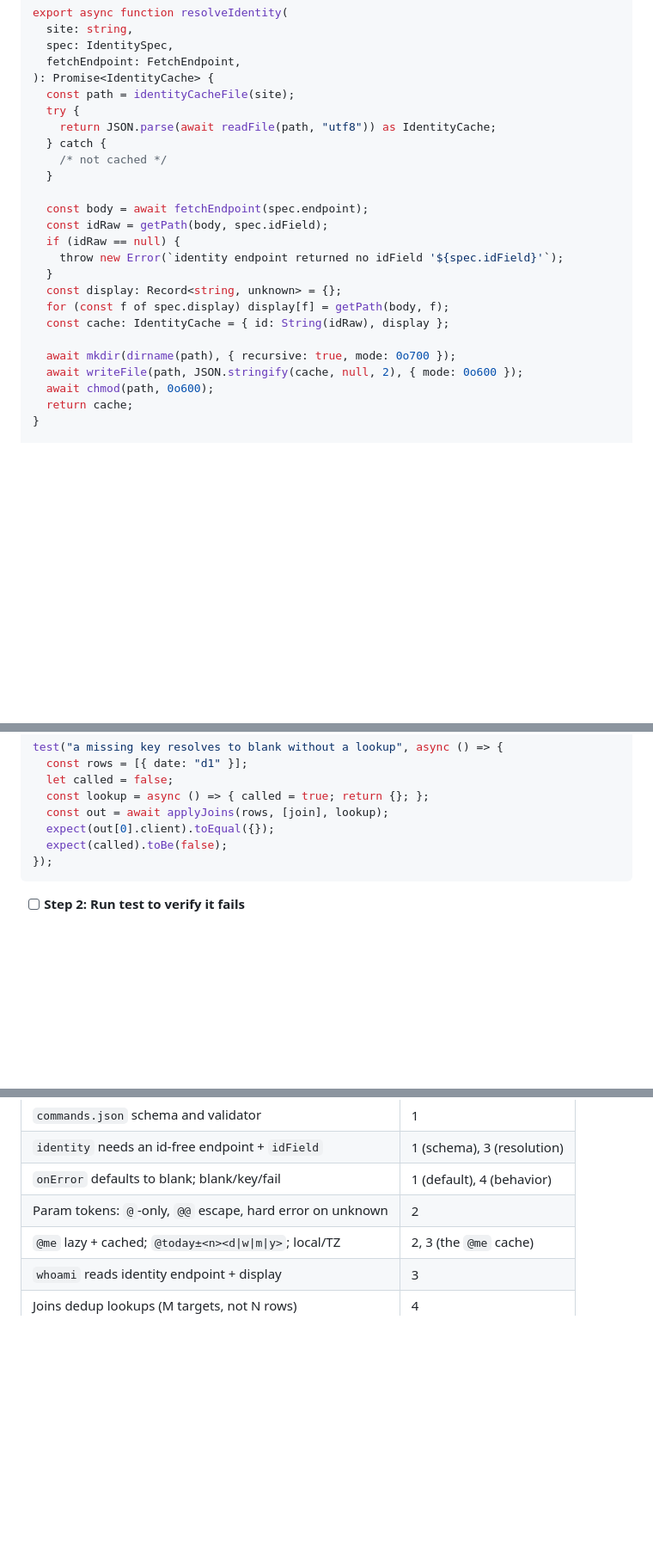
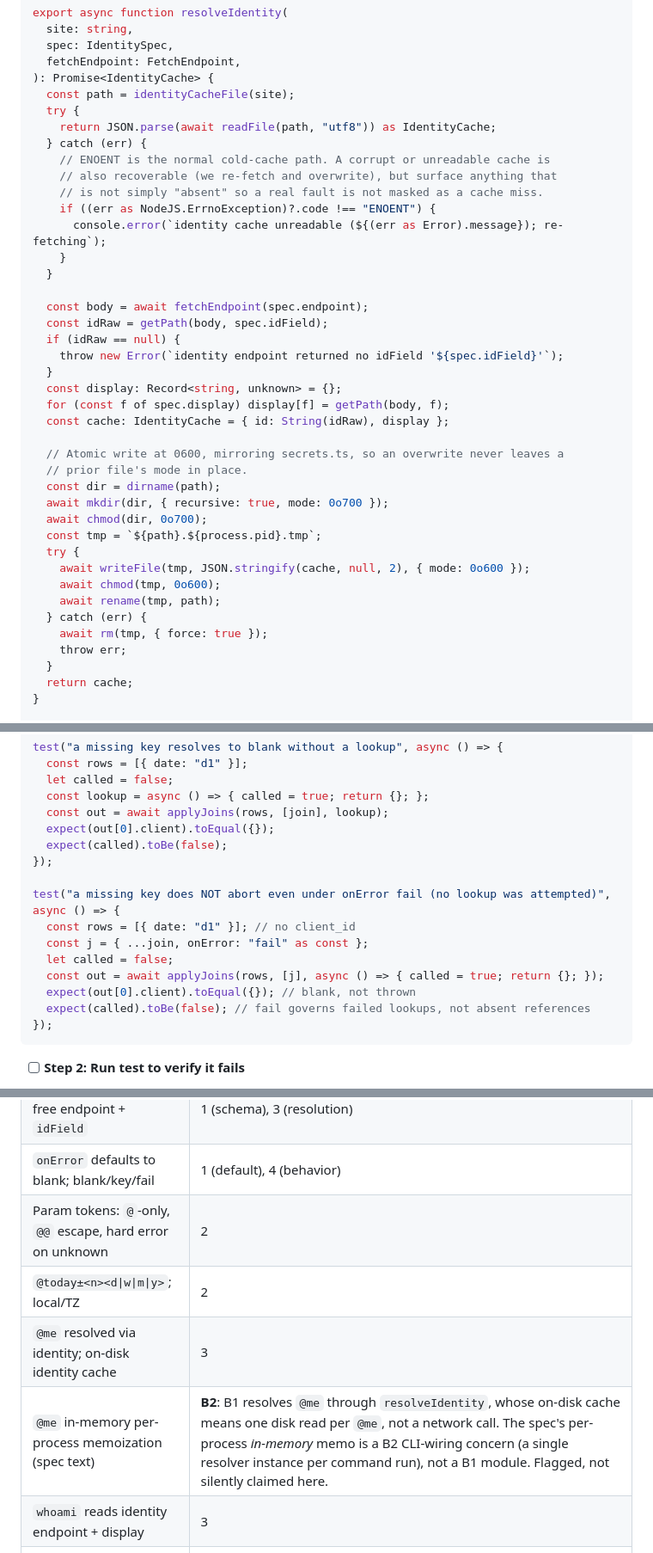
Before and after one commit to daviesayo/rkt-stack, a Markdown page: docs/plans/2026-07-21-derive-client-command-surface-plan-b1.md, 3 parts joined by grey strips. Shown at 86% size. GitHub-like rendering; blank space fills up the shorter version.

Commit message:
docs: fold blind-review findings into Plan B1
Two sequential Sonnet reviewers, both of which materialized the plan's
code into the tree and ran it (264 tests pass, tsc clean, wrappers OK).
Verdict: implementable as-is; folded the non-blocking findings.

- identity.ts now uses the atomic temp-file-then-rename write at 0600
  with a directory chmod, matching secrets.ts. Writing to the final path
  directly would leave a prior file's mode on overwrite, the exact
  exposure window secrets.ts was written to close.
- identity cache read distinguishes ENOENT (normal cold cache) from a
  corrupt/unreadable file, surfacing the latter instead of masking it.
- Corrected the Task 3 Interfaces line (no secrets.ts dependency) and the
  requirement map's @me claim (in-memory per-process memo is a B2 wiring
  concern; B1 delivers on-disk-cache-backed resolution, flagged not
  claimed).
- Pinned onError semantics: a missing join key is not a failed lookup, so
  it never triggers fail; added the test for that combination.
- Fixed the File Structure 'Modified: none' line (CHANGELOG).

Co-Authored-By: Claude Opus 4.8 <noreply@anthropic.com>

````diff
--- a/docs/plans/2026-07-21-derive-client-command-surface-plan-b1.md
+++ b/docs/plans/2026-07-21-derive-client-command-surface-plan-b1.md
@@ -484,8 +486,13 @@ export async function resolveIdentity(
   const path = identityCacheFile(site);
   try {
     return JSON.parse(await readFile(path, "utf8")) as IdentityCache;
-  } catch {
-    /* not cached */
+  } catch (err) {
+    // ENOENT is the normal cold-cache path. A corrupt or unreadable cache is
+    // also recoverable (we re-fetch and overwrite), but surface anything that
+    // is not simply "absent" so a real fault is not masked as a cache miss.
+    if ((err as NodeJS.ErrnoException)?.code !== "ENOENT") {
+      console.error(`identity cache unreadable (${(err as Error).message}); re-fetching`);
+    }
   }
 
   const body = await fetchEndpoint(spec.endpoint);
@@ -497,9 +504,20 @@ export async function resolveIdentity(
   for (const f of spec.display) display[f] = getPath(body, f);
   const cache: IdentityCache = { id: String(idRaw), display };
 
-  await mkdir(dirname(path), { recursive: true, mode: 0o700 });
-  await writeFile(path, JSON.stringify(cache, null, 2), { mode: 0o600 });
-  await chmod(path, 0o600);
+  // Atomic write at 0600, mirroring secrets.ts, so an overwrite never leaves a
+  // prior file's mode in place.
+  const dir = dirname(path);
+  await mkdir(dir, { recursive: true, mode: 0o700 });
+  await chmod(dir, 0o700);
+  const tmp = `${path}.${process.pid}.tmp`;
+  try {
+    await writeFile(tmp, JSON.stringify(cache, null, 2), { mode: 0o600 });
+    await chmod(tmp, 0o600);
+    await rename(tmp, path);
+  } catch (err) {
+    await rm(tmp, { force: true });
+    throw err;
+  }
   return cache;
 }
 
@@ -591,6 +611,15 @@ test("a missing key resolves to blank without a lookup", async () => {
   const out = await applyJoins(rows, [join], lookup);
   expect(out[0].client).toEqual({});
   expect(called).toBe(false);
+});
+
+test("a missing key does NOT abort even under onError fail (no lookup was attempted)", async () => {
+  const rows = [{ date: "d1" }]; // no client_id
+  const j = { ...join, onError: "fail" as const };
+  let called = false;
+  const out = await applyJoins(rows, [j], async () => { called = true; return {}; });
+  expect(out[0].client).toEqual({}); // blank, not thrown
+  expect(called).toBe(false); // fail governs failed lookups, not absent references
 });
 ```
 
@@ -837,7 +866,9 @@ git commit -m "docs(derive-client): changelog for the resolver core"
 | `identity` needs an id-free endpoint + `idField` | 1 (schema), 3 (resolution) |
 | `onError` defaults to blank; blank/key/fail | 1 (default), 4 (behavior) |
 | Param tokens: `@`-only, `@@` escape, hard error on unknown | 2 |
-| `@me` lazy + cached; `@today±<n><d\|w\|m\|y>`; local/TZ | 2, 3 (the `@me` cache) |
+| `@today±<n><d\|w\|m\|y>`; local/TZ | 2 |
+| `@me` resolved via identity; on-disk identity cache | 3 |
+| `@me` in-memory per-process memoization (spec text) | **B2**: B1 resolves `@me` through `resolveIdentity`, whose on-disk cache means one disk read per `@me`, not a network call. The spec's per-process *in-memory* memo is a B2 CLI-wiring concern (a single resolver instance per command run), not a B1 module. Flagged, not silently claimed here. |
 | `whoami` reads identity endpoint + display | 3 |
 | Joins dedup lookups (M targets, not N rows) | 4 |
 | Array-valued join key is a validation error | 4 |
````
Also changed, not shown: other parts of docs/plans/2026-07-21-derive-client-command-surface-plan-b1.md (+8 -4 lines).
